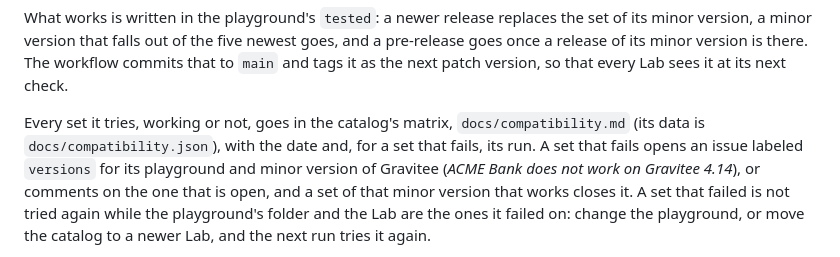
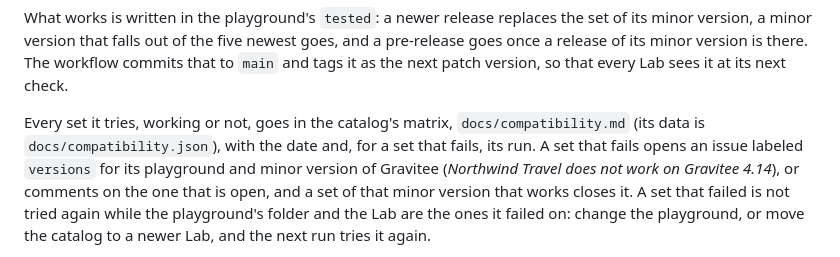
Before and after one commit to gravitee-io-labs/gravitee-lab, a Markdown page: docs/writing-a-catalog.md, the part around the change. Drawn GitHub-style.

Commit message:
Writing a catalog: the example issue names an invented playground

```diff
--- a/docs/writing-a-catalog.md
+++ b/docs/writing-a-catalog.md
@@ -208,7 +208,7 @@ falls out of the five newest goes, and a pre-release goes once a release of its
 
 Every set it tries, working or not, goes in the catalog's matrix, `docs/compatibility.md` (its data is `docs/compatibility.json`), with
 the date and, for a set that fails, its run. A set that fails opens an issue labeled `versions` for its playground and minor version of
-Gravitee (*ACME Bank does not work on Gravitee 4.14*), or comments on the one that is open, and a set of that minor version that works
+Gravitee (*Northwind Travel does not work on Gravitee 4.14*), or comments on the one that is open, and a set of that minor version that works
 closes it. A set that failed is not tried again while the playground's folder and the Lab are the ones it failed on: change the
 playground, or move the catalog to a newer Lab, and the next run tries it again.
 
```
